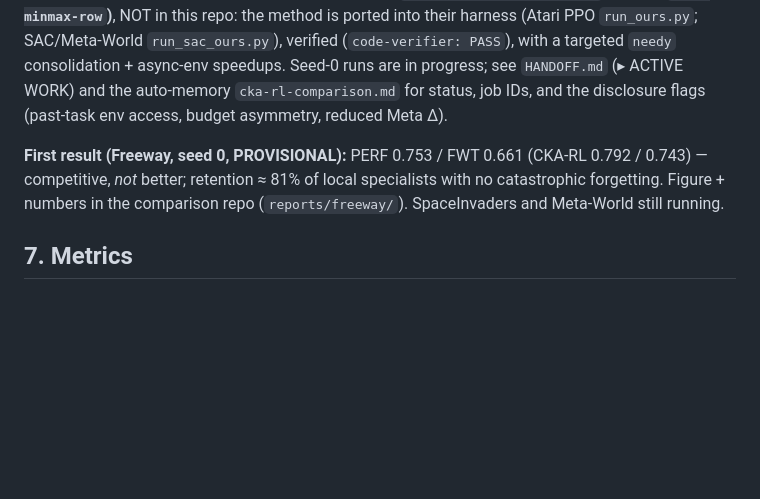
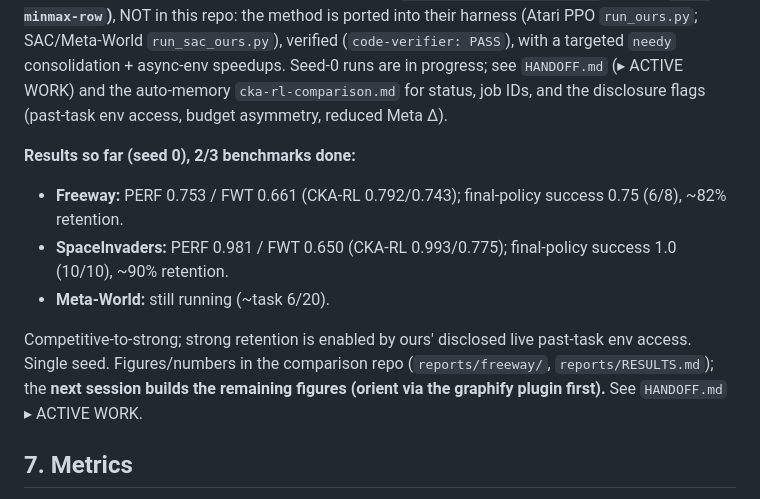
Before and after one commit to ProtikNag/CRL-Minimax, a Markdown page: README.md, the part around the change. Drawn GitHub-style; blank space fills up the shorter version.

```diff
--- a/README.md
+++ b/README.md
@@ -287,10 +287,15 @@ consolidation + async-env speedups. Seed-0 runs are in progress; see `HANDOFF.md
 (▸ ACTIVE WORK) and the auto-memory `cka-rl-comparison.md` for status, job IDs,
 and the disclosure flags (past-task env access, budget asymmetry, reduced Meta ∆).
 
-**First result (Freeway, seed 0, PROVISIONAL):** PERF 0.753 / FWT 0.661 (CKA-RL
-0.792 / 0.743) — competitive, *not* better; retention ≈ 81% of local specialists
-with no catastrophic forgetting. Figure + numbers in the comparison repo
-(`reports/freeway/`). SpaceInvaders and Meta-World still running.
+**Results so far (seed 0), 2/3 benchmarks done:**
+- **Freeway:** PERF 0.753 / FWT 0.661 (CKA-RL 0.792/0.743); final-policy success 0.75 (6/8), ~82% retention.
+- **SpaceInvaders:** PERF 0.981 / FWT 0.650 (CKA-RL 0.993/0.775); final-policy success 1.0 (10/10), ~90% retention.
+- **Meta-World:** still running (~task 6/20).
+
+Competitive-to-strong; strong retention is enabled by ours' disclosed live past-task
+env access. Single seed. Figures/numbers in the comparison repo
+(`reports/freeway/`, `reports/RESULTS.md`); the **next session builds the remaining
+figures (orient via the graphify plugin first).** See `HANDOFF.md` ▸ ACTIVE WORK.
 
 ## 7. Metrics
 
```
Also changed, not shown: HANDOFF.md (+40 -14 lines).
